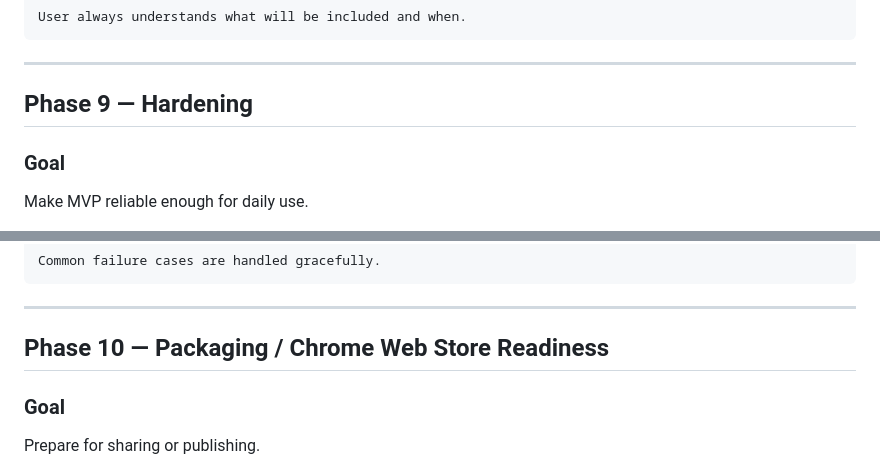
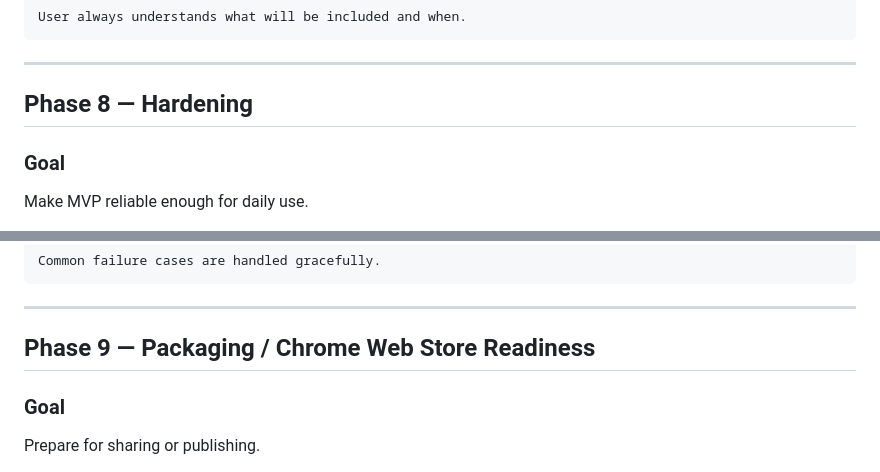
Before and after one commit to benny-sigalov/chatbar, a Markdown page: docs/chatbar_design_and_phases.md, 2 parts joined by grey strips. GitHub-like rendering.

```diff
--- a/docs/chatbar_design_and_phases.md
+++ b/docs/chatbar_design_and_phases.md
@@ -797,7 +762,7 @@ User always understands what will be included and when.
 
 ---
 
-## Phase 9 — Hardening
+## Phase 8 — Hardening
 
 ### Goal
 
@@ -834,7 +799,7 @@ Common failure cases are handled gracefully.
 
 ---
 
-## Phase 10 — Packaging / Chrome Web Store Readiness
+## Phase 9 — Packaging / Chrome Web Store Readiness
 
 ### Goal
 
```
Also changed, not shown: other parts of docs/chatbar_design_and_phases.md (+6 -41 lines).
